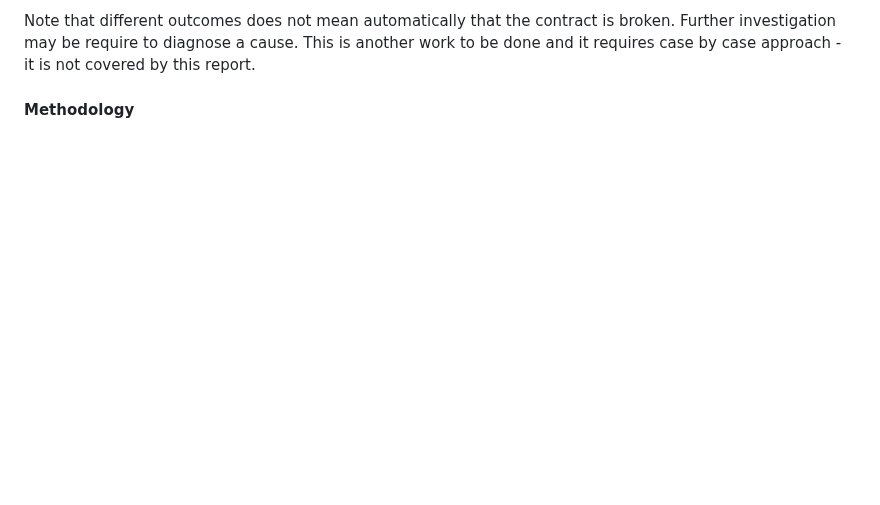
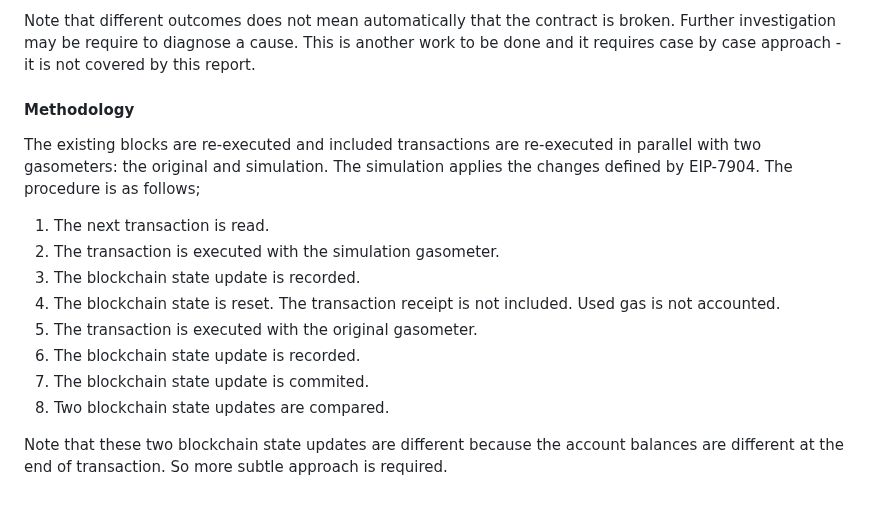
Before and after one commit to imapp-pl/gas-cost-estimator, a Markdown page: docs/report_impact.md, the part around the change. Drawn GitHub-style; blank space fills up the shorter version.

```diff
--- a/docs/report_impact.md
+++ b/docs/report_impact.md
@@ -127,3 +127,21 @@ This is another work to be done and it requires case by case approach -
 it is not covered by this report.
 
 #### Methodology
+
+The existing blocks are re-executed and included transactions are re-executed
+in parallel with two gasometers: the original and simulation.
+The simulation applies the changes defined by EIP-7904.
+The procedure is as follows;
+
+1. The next transaction is read.
+2. The transaction is executed with the simulation gasometer.
+3. The blockchain state update is recorded.
+4. The blockchain state is reset. The transaction receipt is not included. Used gas is not accounted.
+5. The transaction is executed with the original gasometer.
+6. The blockchain state update is recorded.
+7. The blockchain state update is commited.
+8. Two blockchain state updates are compared.
+
+Note that these two blockchain state updates are different because
+the account balances are different at the end of transaction.
+So more subtle approach is required.
```
